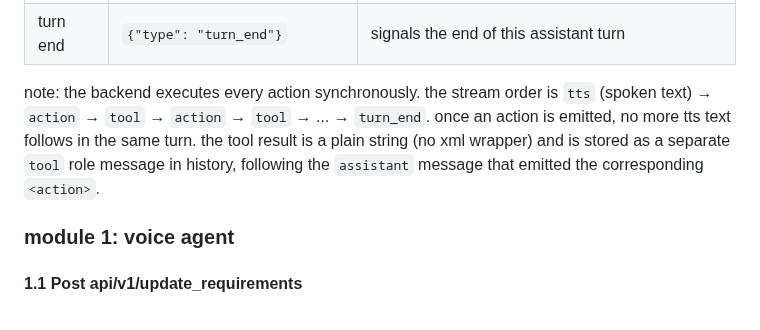
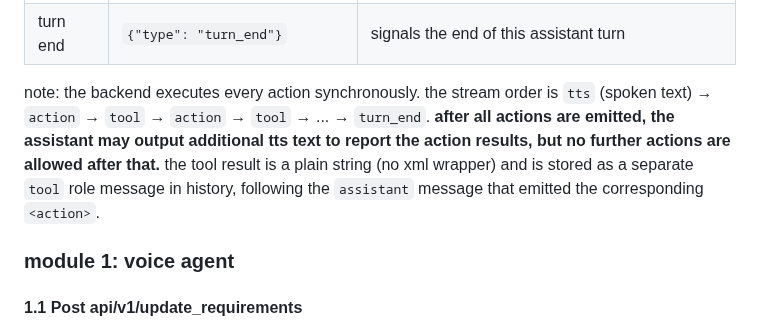
Before and after one commit to ZHYsfl/EducationAgent, a Markdown page: new_implemention/api.md, the part around the change. Rendered like a GitHub page.

```diff
--- a/new_implemention/api.md
+++ b/new_implemention/api.md
@@ -83,7 +83,7 @@ streamed response format (server-sent events or websocket chunks):
 | tool | `{"type": "tool", "text": "all fields are updated"}` | the synchronous result of the action just emitted. inserted into the conversation history as an independent `tool` message after the assistant turn ends. |
 | turn end | `{"type": "turn_end"}` | signals the end of this assistant turn |
 
-note: the backend executes every action synchronously. the stream order is `tts` (spoken text) → `action` → `tool` → `action` → `tool` → ... → `turn_end`. once an action is emitted, no more tts text follows in the same turn. the tool result is a plain string (no xml wrapper) and is stored as a separate `tool` role message in history, following the `assistant` message that emitted the corresponding `<action>`.
+note: the backend executes every action synchronously. the stream order is `tts` (spoken text) → `action` → `tool` → `action` → `tool` → ... → `turn_end`. **after all actions are emitted, the assistant may output additional tts text to report the action results, but no further actions are allowed after that.** the tool result is a plain string (no xml wrapper) and is stored as a separate `tool` role message in history, following the `assistant` message that emitted the corresponding `<action>`.
 
 ### module 1: voice agent
 
```
Also changed, not shown: new_implemention/docs/voice_agent_dataset_guide.md (+25 -21 lines).
